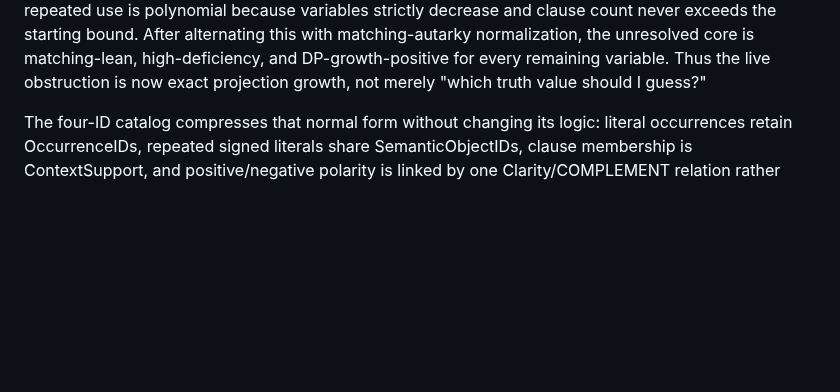
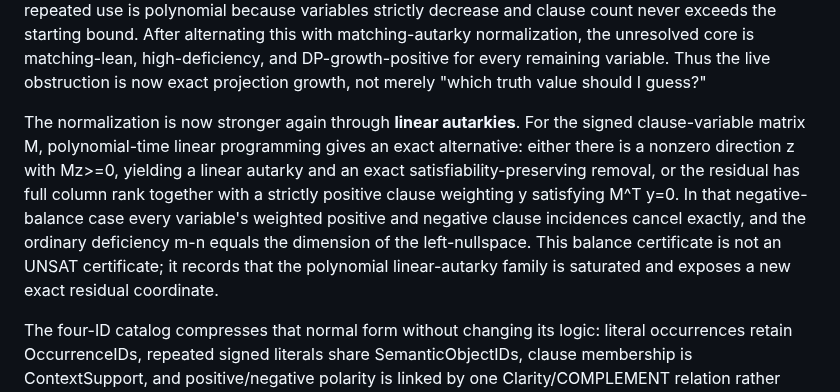
Before and after one commit to redogit/redogit, a Markdown page: README.md, the part around the change. Drawn GitHub-style; blank space fills up the shorter version.

Commit message:
Update profile with linear-autarky balance carrier

```diff
--- a/README.md
+++ b/README.md
@@ -184,6 +184,8 @@ The binary-transversal support class has now been tightened further using Edmond
 That clause-star core now has an exact matching-based reduction lane as well. Matching autarkies satisfy every clause they touch and therefore remove those clauses without changing the untouched remainder. The largest matching-lean kernel is polynomially computable. On that kernel, maximal deficiency collapses to the visible value k = clauses - variables. Szeider's exact SAT algorithm runs in O(2^k n^3), so k=O(log n) is another polynomial terminal with either a satisfying assignment or a regular resolution refutation. The unresolved residue is therefore sharper: a matching-lean kernel with superlogarithmic deficiency, where assigning either polarity can lower deficiency but retaining both signed children still costs exponential branching mass.
 
 A second exact merge lane is now admitted before any binary branch: non-increasing Davis-Putnam elimination. If resolving out one variable produces no more clauses than the current formula, the two truth directions are merged into one equisatisfiable successor and the variable is genuinely removed; repeated use is polynomial because variables strictly decrease and clause count never exceeds the starting bound. After alternating this with matching-autarky normalization, the unresolved core is matching-lean, high-deficiency, and DP-growth-positive for every remaining variable. Thus the live obstruction is now exact projection growth, not merely "which truth value should I guess?"
+
+The normalization is now stronger again through **linear autarkies**. For the signed clause-variable matrix M, polynomial-time linear programming gives an exact alternative: either there is a nonzero direction z with Mz>=0, yielding a linear autarky and an exact satisfiability-preserving removal, or the residual has full column rank together with a strictly positive clause weighting y satisfying M^T y=0. In that negative-balance case every variable's weighted positive and negative clause incidences cancel exactly, and the ordinary deficiency m-n equals the dimension of the left-nullspace. This balance certificate is not an UNSAT certificate; it records that the polynomial linear-autarky family is saturated and exposes a new exact residual coordinate.
 
 The four-ID catalog compresses that normal form without changing its logic: literal occurrences retain OccurrenceIDs, repeated signed literals share SemanticObjectIDs, clause membership is ContextSupport, and positive/negative polarity is linked by one Clarity/COMPLEMENT relation rather than repeated pairwise conflict storage.
 
```
